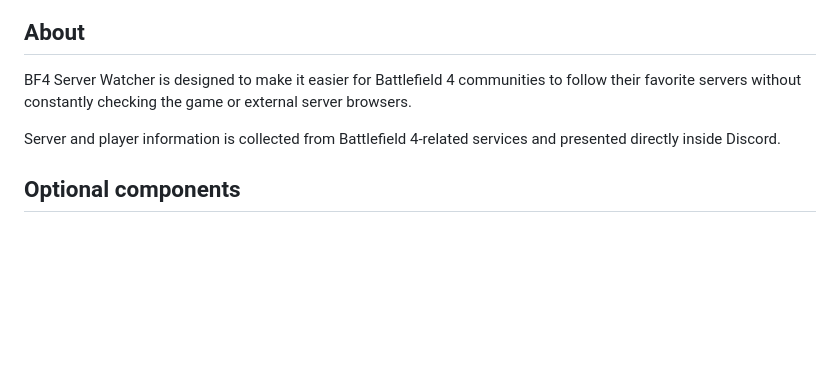
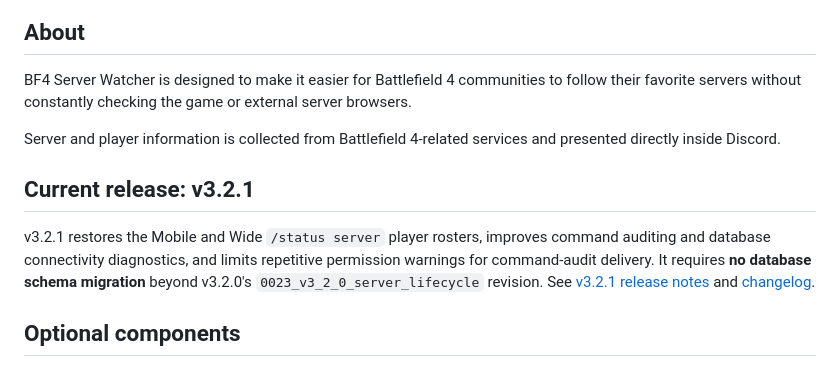
Before and after one commit to mauirixxx/BF4-Server-Status, a Markdown page: README.md, the part around the change. Rendered like a GitHub page; blank space fills up the shorter version.

Commit message:
docs: finalize v3.2.1 production release README.md

```diff
--- a/README.md
+++ b/README.md
@@ -50,6 +50,10 @@ BF4 Server Watcher is designed to make it easier for Battlefield 4 communities t
 
 Server and player information is collected from Battlefield 4-related services and presented directly inside Discord.
 
+## Current release: v3.2.1
+
+v3.2.1 restores the Mobile and Wide `/status server` player rosters, improves command auditing and database connectivity diagnostics, and limits repetitive permission warnings for command-audit delivery. It requires **no database schema migration** beyond v3.2.0's `0023_v3_2_0_server_lifecycle` revision. See [v3.2.1 release notes](RELEASE-v3.2.1.md) and [changelog](CHANGELOG.md).
+
 ## Optional components
 
 ### BF4 Status Web Dashboard
```
